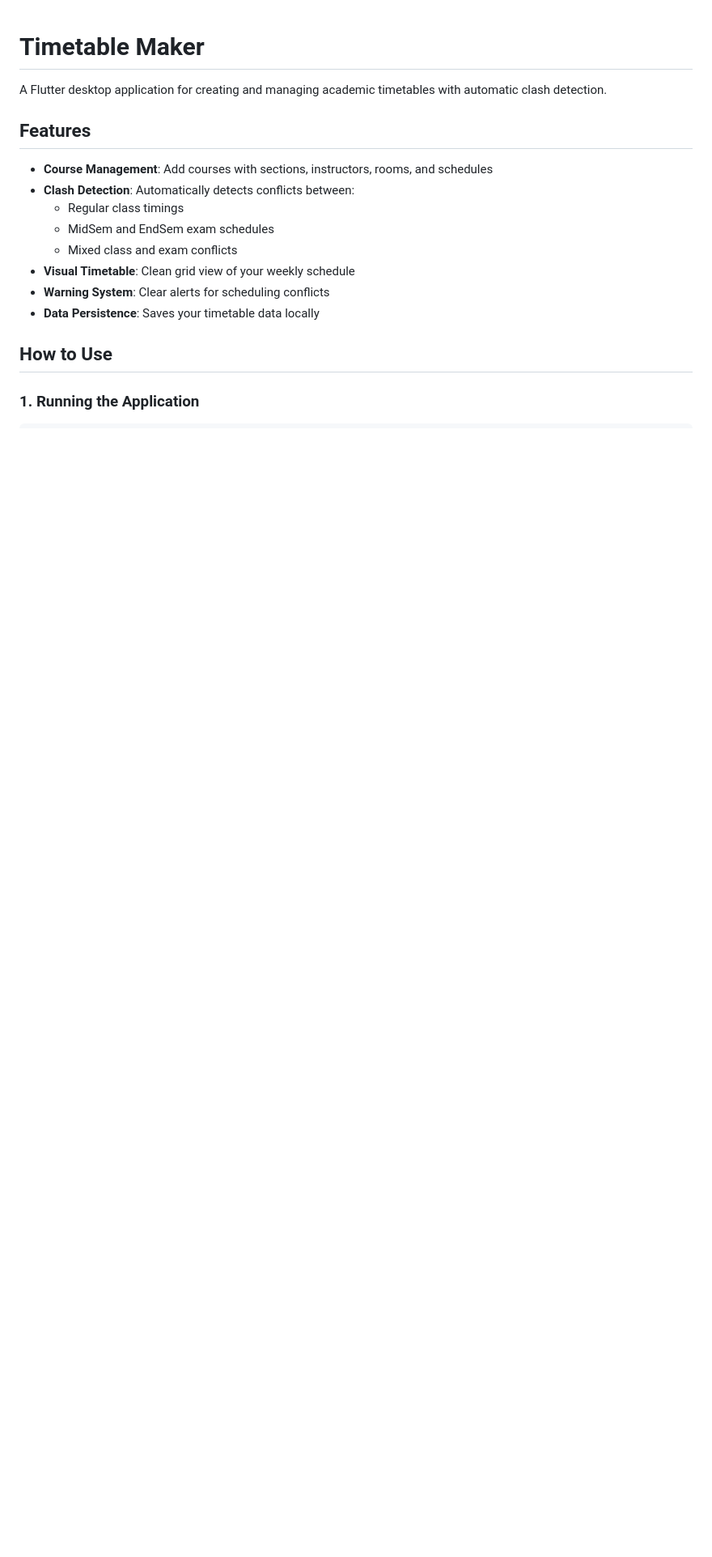
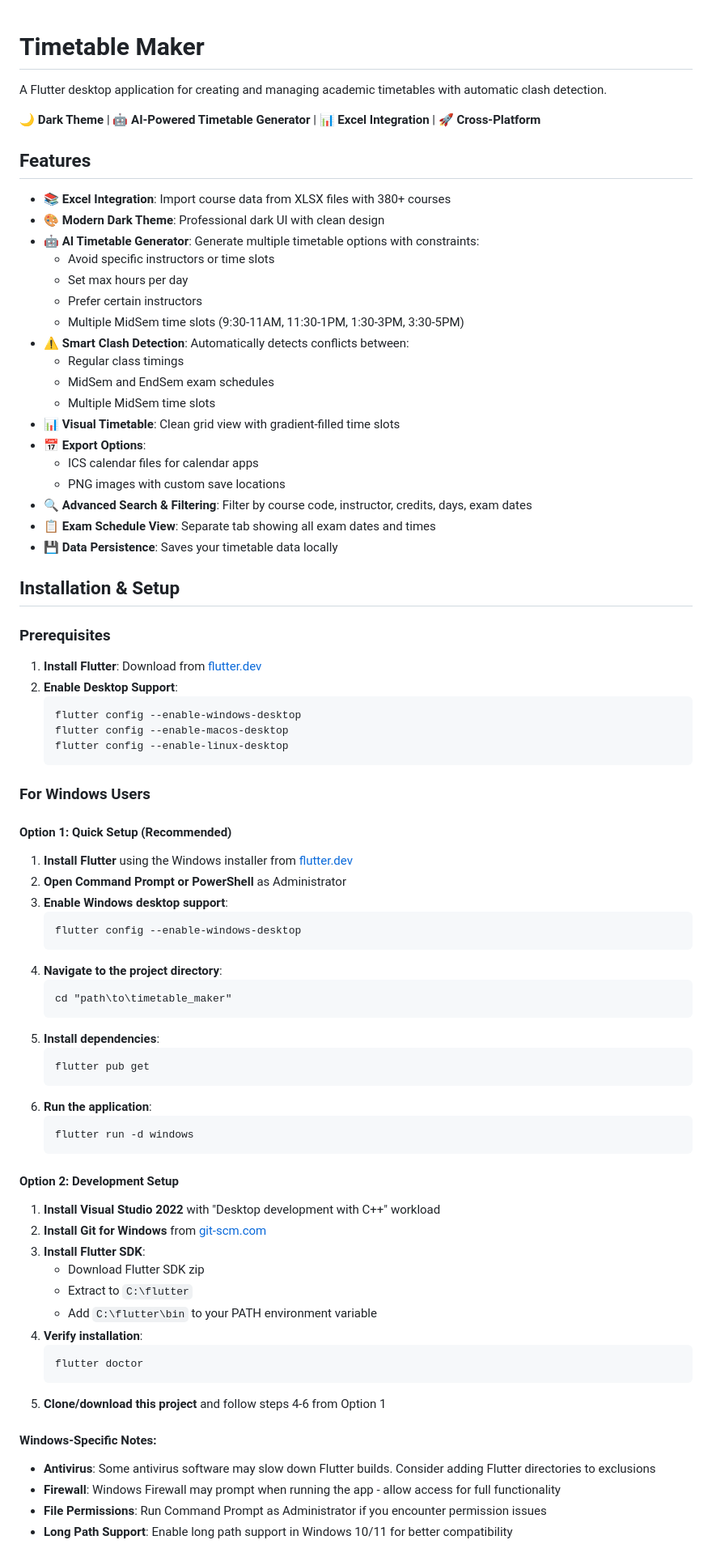
Before and after one commit to RCR0101/tabulr, a Markdown page: README.md, the part around the change printed below. Shown: that part at 81% size. Drawn GitHub-style; blank space fills up the shorter version.

````diff
--- a/README.md
+++ b/README.md
@@ -2,17 +2,79 @@
 
 A Flutter desktop application for creating and managing academic timetables with automatic clash detection.
 
+🌙 **Dark Theme** | 🤖 **AI-Powered Timetable Generator** | 📊 **Excel Integration** | 🚀 **Cross-Platform**
+
 ## Features
 
-- **Course Management**: Add courses with sections, instructors, rooms, and schedules
-- **Clash Detection**: Automatically detects conflicts between:
+- **📚 Excel Integration**: Import course data from XLSX files with 380+ courses
+- **🎨 Modern Dark Theme**: Professional dark UI with clean design
+- **🤖 AI Timetable Generator**: Generate multiple timetable options with constraints:
+  - Avoid specific instructors or time slots
+  - Set max hours per day
+  - Prefer certain instructors
+  - Multiple MidSem time slots (9:30-11AM, 11:30-1PM, 1:30-3PM, 3:30-5PM)
+- **⚠️ Smart Clash Detection**: Automatically detects conflicts between:
   - Regular class timings
   - MidSem and EndSem exam schedules
-  - Mixed class and exam conflicts
-- **Visual Timetable**: Clean grid view of your weekly schedule
-- **Warning System**: Clear alerts for scheduling conflicts
-- **Data Persistence**: Saves your timetable data locally
+  - Multiple MidSem time slots
+- **📊 Visual Timetable**: Clean grid view with gradient-filled time slots
+- **📅 Export Options**:
+  - ICS calendar files for calendar apps
+  - PNG images with custom save locations
+- **🔍 Advanced Search & Filtering**: Filter by course code, instructor, credits, days, exam dates
+- **📋 Exam Schedule View**: Separate tab showing all exam dates and times
+- **💾 Data Persistence**: Saves your timetable data locally
 
-## How to Use
+## Installation & Setup
 
-### 1. Running the Application
+### Prerequisites
+
+1. **Install Flutter**: Download from [flutter.dev](https://docs.flutter.dev/get-started/install)
+2. **Enable Desktop Support**:
+   ```bash
+   flutter config --enable-windows-desktop
+   flutter config --enable-macos-desktop
+   flutter config --enable-linux-desktop
+   ```
+
+### For Windows Users
+
+#### Option 1: Quick Setup (Recommended)
+1. **Install Flutter** using the Windows installer from [flutter.dev](https://docs.flutter.dev/get-started/install/windows)
+2. **Open Command Prompt or PowerShell** as Administrator
+3. **Enable Windows desktop support**:
+   ```cmd
+   flutter config --enable-windows-desktop
+   ```
+4. **Navigate to the project directory**:
+   ```cmd
+   cd "path\to\timetable_maker"
+   ```
+5. **Install dependencies**:
+   ```cmd
+   flutter pub get
+   ```
+6. **Run the application**:
+   ```cmd
+   flutter run -d windows
+   ```
+
+#### Option 2: Development Setup
+1. **Install Visual Studio 2022** with "Desktop development with C++" workload
+2. **Install Git for Windows** from [git-scm.com](https://git-scm.com/download/win)
+3. **Install Flutter SDK**:
+   - Download Flutter SDK zip
+   - Extract to `C:\flutter`
+   - Add `C:\flutter\bin` to your PATH environment variable
+4. **Verify installation**:
+   ```cmd
+   flutter doctor
+   ```
+5. **Clone/download this project** and follow steps 4-6 from Option 1
+
+#### Windows-Specific Notes:
+- **Antivirus**: Some antivirus software may slow down Flutter builds. Consider adding Flutter directories to exclusions
+- **Firewall**: Windows Firewall may prompt when running the app - allow access for full functionality
+- **File Permissions**: Run Command Prompt as Administrator if you encounter permission issues
+- **Long Path Support**: Enable long path support in Windows 10/11 for better compatibility
+
````
Also changed, not shown: other parts of README.md (+104 -33 lines).
